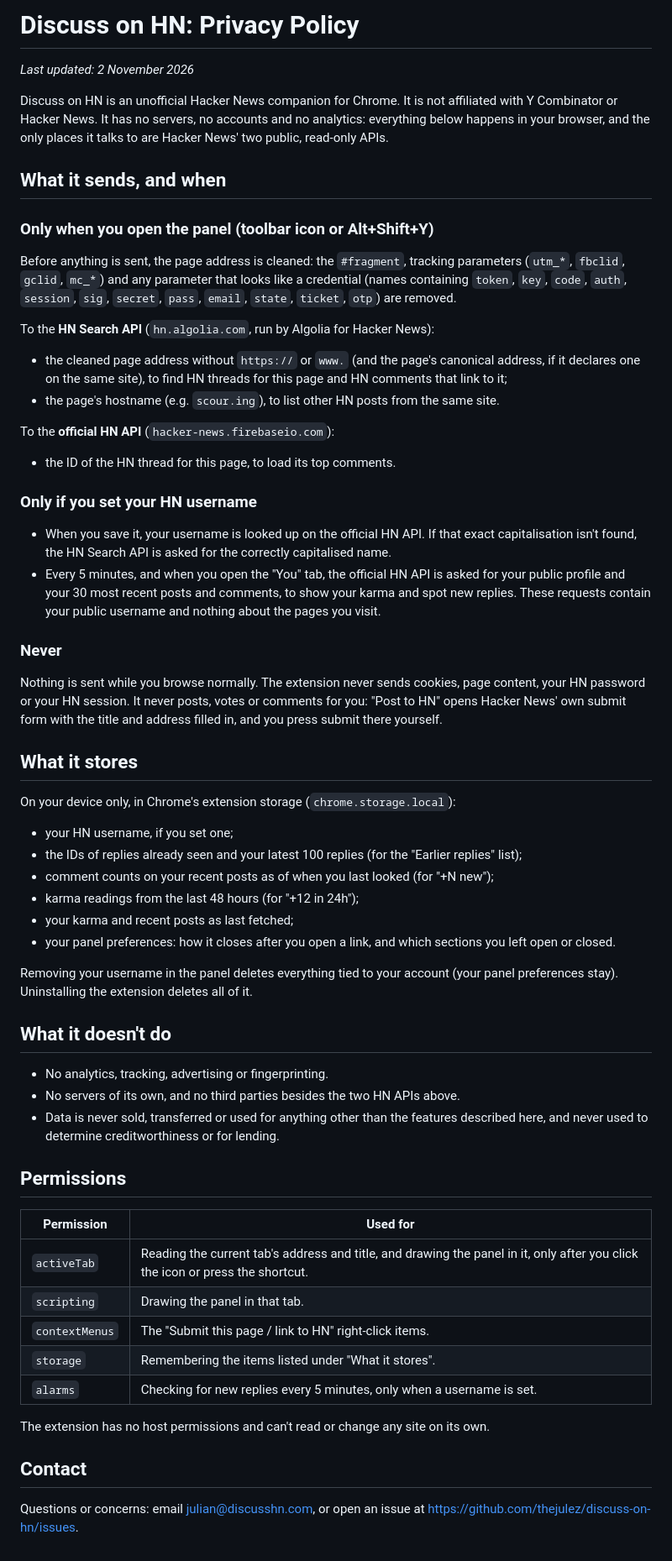
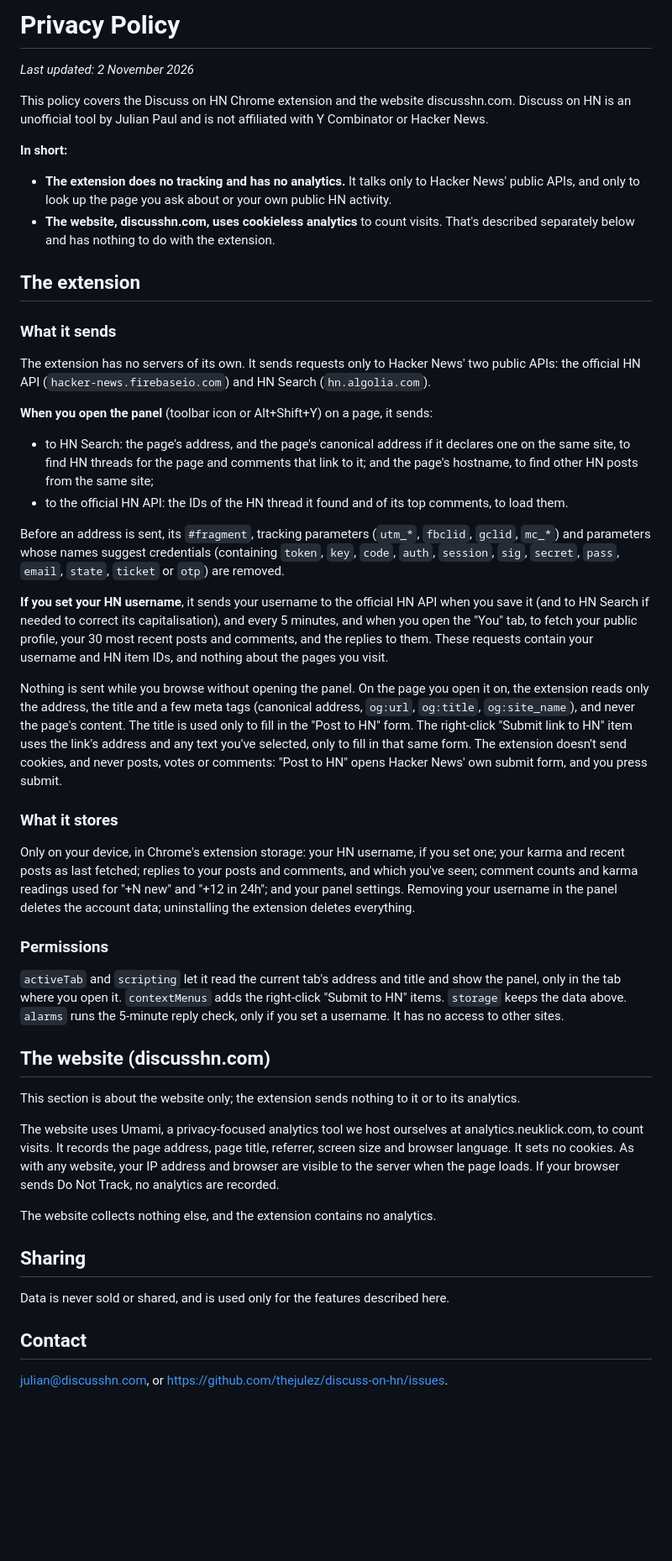
Before and after one commit to thejulez/discuss-on-hn, a Markdown page: PRIVACY.md, the part around the change. Shown at 84% size. Rendered like a GitHub page; blank space fills up the shorter version.

```diff
--- a/PRIVACY.md
+++ b/PRIVACY.md
@@ -1,62 +1,49 @@
-# Discuss on HN: Privacy Policy
+# Privacy Policy
 
 _Last updated: 2 November 2026_
 
-Discuss on HN is an unofficial Hacker News companion for Chrome. It is not affiliated with Y Combinator or Hacker News. It has no servers, no accounts and no analytics: everything below happens in your browser, and the only places it talks to are Hacker News' two public, read-only APIs.
+This policy covers the Discuss on HN Chrome extension and the website discusshn.com. Discuss on HN is an unofficial tool by Julian Paul and is not affiliated with Y Combinator or Hacker News.
 
-## What it sends, and when
+**In short:**
+- **The extension does no tracking and has no analytics.** It talks only to Hacker News' public APIs, and only to look up the page you ask about or your own public HN activity.
+- **The website, discusshn.com, uses cookieless analytics** to count visits. That's described separately below and has nothing to do with the extension.
 
-### Only when you open the panel (toolbar icon or Alt+Shift+Y)
+## The extension
 
-Before anything is sent, the page address is cleaned: the `#fragment`, tracking parameters (`utm_*`, `fbclid`, `gclid`, `mc_*`) and any parameter that looks like a credential (names containing `token`, `key`, `code`, `auth`, `session`, `sig`, `secret`, `pass`, `email`, `state`, `ticket`, `otp`) are removed.
+### What it sends
 
-To the **HN Search API** (`hn.algolia.com`, run by Algolia for Hacker News):
-- the cleaned page address without `https://` or `www.` (and the page's canonical address, if it declares one on the same site), to find HN threads for this page and HN comments that link to it;
-- the page's hostname (e.g. `scour.ing`), to list other HN posts from the same site.
+The extension has no servers of its own. It sends requests only to Hacker News' two public APIs: the official HN API (`hacker-news.firebaseio.com`) and HN Search (`hn.algolia.com`).
 
-To the **official HN API** (`hacker-news.firebaseio.com`):
-- the ID of the HN thread for this page, to load its top comments.
+**When you open the panel** (toolbar icon or Alt+Shift+Y) on a page, it sends:
+- to HN Search: the page's address, and the page's canonical address if it declares one on the same site, to find HN threads for the page and comments that link to it; and the page's hostname, to find other HN posts from the same site;
+- to the official HN API: the IDs of the HN thread it found and of its top comments, to load them.
 
-### Only if you set your HN username
+Before an address is sent, its `#fragment`, tracking parameters (`utm_*`, `fbclid`, `gclid`, `mc_*`) and parameters whose names suggest credentials (containing `token`, `key`, `code`, `auth`, `session`, `sig`, `secret`, `pass`, `email`, `state`, `ticket` or `otp`) are removed.
 
-- When you save it, your username is looked up on the official HN API. If that exact capitalisation isn't found, the HN Search API is asked for the correctly capitalised name.
-- Every 5 minutes, and when you open the "You" tab, the official HN API is asked for your public profile and your 30 most recent posts and comments, to show your karma and spot new replies. These requests contain your public username and nothing about the pages you visit.
+**If you set your HN username**, it sends your username to the official HN API when you save it (and to HN Search if needed to correct its capitalisation), and every 5 minutes, and when you open the "You" tab, to fetch your public profile, your 30 most recent posts and comments, and the replies to them. These requests contain your username and HN item IDs, and nothing about the pages you visit.
 
-### Never
+Nothing is sent while you browse without opening the panel. On the page you open it on, the extension reads only the address, the title and a few meta tags (canonical address, `og:url`, `og:title`, `og:site_name`), and never the page's content. The title is used only to fill in the "Post to HN" form. The right-click "Submit link to HN" item uses the link's address and any text you've selected, only to fill in that same form. The extension doesn't send cookies, and never posts, votes or comments: "Post to HN" opens Hacker News' own submit form, and you press submit.
 
-Nothing is sent while you browse normally. The extension never sends cookies, page content, your HN password or your HN session. It never posts, votes or comments for you: "Post to HN" opens Hacker News' own submit form with the title and address filled in, and you press submit there yourself.
+### What it stores
 
-## What it stores
+Only on your device, in Chrome's extension storage: your HN username, if you set one; your karma and recent posts as last fetched; replies to your posts and comments, and which you've seen; comment counts and karma readings used for "+N new" and "+12 in 24h"; and your panel settings. Removing your username in the panel deletes the account data; uninstalling the extension deletes everything.
 
-On your device only, in Chrome's extension storage (`chrome.storage.local`):
+### Permissions
 
-- your HN username, if you set one;
-- the IDs of replies already seen and your latest 100 replies (for the "Earlier replies" list);
-- comment counts on your recent posts as of when you last looked (for "+N new");
-- karma readings from the last 48 hours (for "+12 in 24h");
-- your karma and recent posts as last fetched;
-- your panel preferences: how it closes after you open a link, and which sections you left open or closed.
+`activeTab` and `scripting` let it read the current tab's address and title and show the panel, only in the tab where you open it. `contextMenus` adds the right-click "Submit to HN" items. `storage` keeps the data above. `alarms` runs the 5-minute reply check, only if you set a username. It has no access to other sites.
 
-Removing your username in the panel deletes everything tied to your account (your panel preferences stay). Uninstalling the extension deletes all of it.
+## The website (discusshn.com)
 
-## What it doesn't do
+This section is about the website only; the extension sends nothing to it or to its analytics.
 
-- No analytics, tracking, advertising or fingerprinting.
-- No servers of its own, and no third parties besides the two HN APIs above.
-- Data is never sold, transferred or used for anything other than the features described here, and never used to determine creditworthiness or for lending.
+The website uses Umami, a privacy-focused analytics tool we host ourselves at analytics.neuklick.com, to count visits. It records the page address, page title, referrer, screen size and browser language. It sets no cookies. As with any website, your IP address and browser are visible to the server when the page loads. If your browser sends Do Not Track, no analytics are recorded.
 
-## Permissions
+The website collects nothing else, and the extension contains no analytics.
 
-| Permission | Used for |
-|---|---|
-| `activeTab` | Reading the current tab's address and title, and drawing the panel in it, only after you click the icon or press the shortcut. |
-| `scripting` | Drawing the panel in that tab. |
-| `contextMenus` | The "Submit this page / link to HN" right-click items. |
-| `storage` | Remembering the items listed under "What it stores". |
-| `alarms` | Checking for new replies every 5 minutes, only when a username is set. |
+## Sharing
 
-The extension has no host permissions and can't read or change any site on its own.
+Data is never sold or shared, and is used only for the features described here.
 
 ## Contact
 
-Questions or concerns: email julian@discusshn.com, or open an issue at https://github.com/thejulez/discuss-on-hn/issues.
+julian@discusshn.com, or https://github.com/thejulez/discuss-on-hn/issues.
```
Also changed, not shown: README.md (+4 -4 lines), store/LISTING.md (+10 -10 lines), landing/assets/og-image.png, store/assets/promo-marquee-1400x560.png, store/assets/screenshot-3-post.png, store/assets/screenshot-4-replies.png, store/assets/screenshot-5-settings.png, 5 other files.
